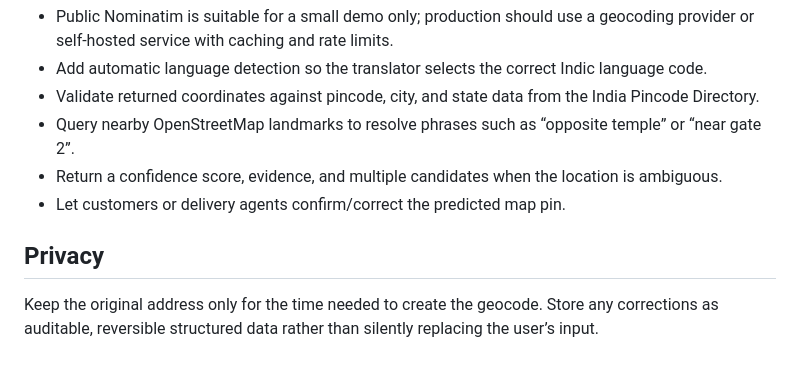
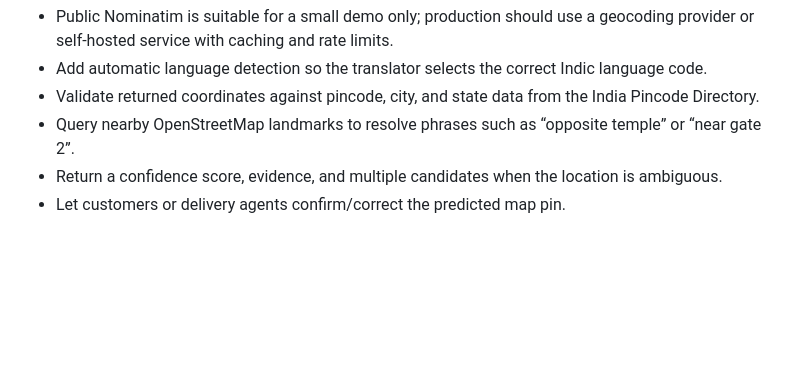
Before and after one commit to Akshay-hub-007/Location_Intelligence_for_Last-Mile-Delivery, a Markdown page: README.md, the part around the change. Rendered like a GitHub page; blank space fills up the shorter version.

Commit message:
updated README
Removed privacy section from the README.

```diff
--- a/README.md
+++ b/README.md
@@ -120,7 +120,3 @@ Invoke-RestMethod http://localhost:8000/workflow/clean `
 - Query nearby OpenStreetMap landmarks to resolve phrases such as “opposite temple” or “near gate 2”.
 - Return a confidence score, evidence, and multiple candidates when the location is ambiguous.
 - Let customers or delivery agents confirm/correct the predicted map pin.
-
-## Privacy
-
-Keep the original address only for the time needed to create the geocode. Store any corrections as auditable, reversible structured data rather than silently replacing the user’s input.
```
